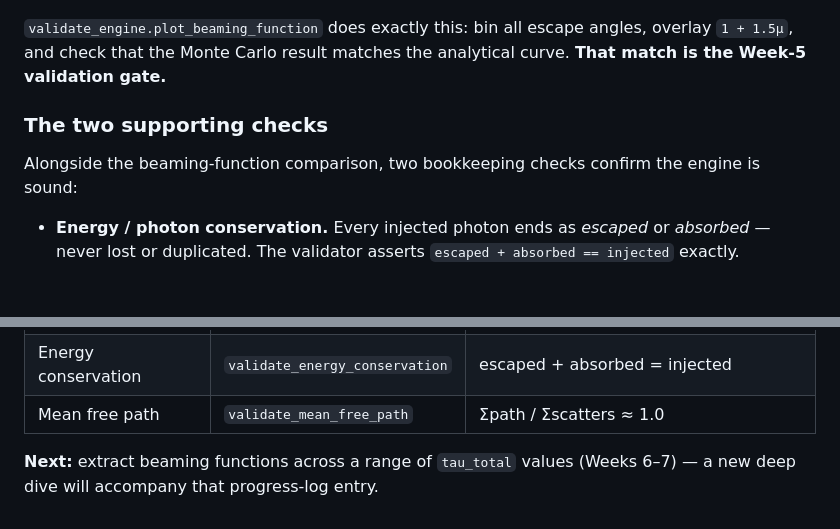
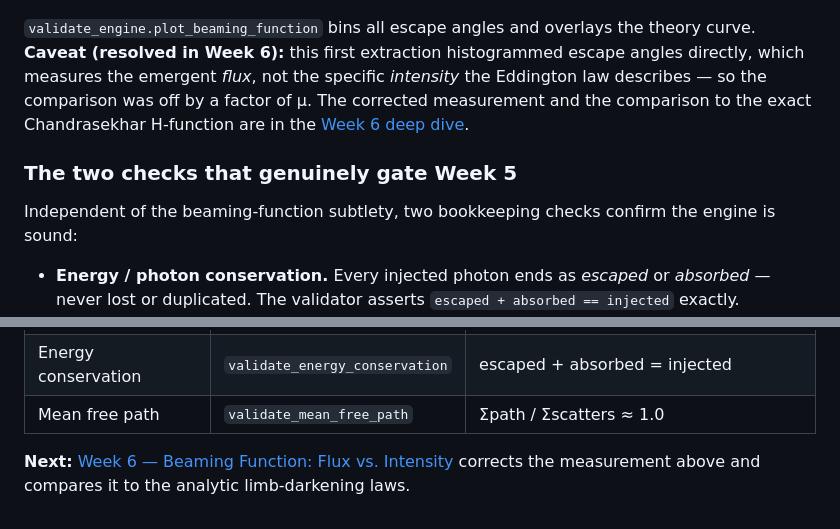
Before and after one commit to Ameya-bit/mc-radiative-transfer, a Markdown page: docs/deep-dives/week-5-validation.md, 2 parts joined by grey strips. Rendered like a GitHub page; blank space fills up the shorter version.

```diff
--- a/docs/deep-dives/week-5-validation.md
+++ b/docs/deep-dives/week-5-validation.md
@@ -28,11 +28,15 @@ So the surface looks **darker at the limb** and **brighter face-on**. This is "l
 
 ![Beaming function](figures/08_beaming_function.png)
 
-`validate_engine.plot_beaming_function` does exactly this: bin all escape angles, overlay `1 + 1.5μ`, and check that the Monte Carlo result matches the analytical curve. **That match is the Week-5 validation gate.**
+`validate_engine.plot_beaming_function` bins all escape angles and overlays the theory curve.
+**Caveat (resolved in Week 6):** this first extraction histogrammed escape angles directly,
+which measures the emergent *flux*, not the specific *intensity* the Eddington law describes —
+so the comparison was off by a factor of μ. The corrected measurement and the comparison to the
+exact Chandrasekhar H-function are in the [Week 6 deep dive](week-6-beaming-function-correction.md).
 
-### The two supporting checks
+### The two checks that genuinely gate Week 5
 
-Alongside the beaming-function comparison, two bookkeeping checks confirm the engine is sound:
+Independent of the beaming-function subtlety, two bookkeeping checks confirm the engine is sound:
 
 - **Energy / photon conservation.** Every injected photon ends as *escaped* or *absorbed* — never lost or duplicated. The validator asserts `escaped + absorbed == injected` exactly.
 - **Mean free path.** Total path length ÷ total scatters ≈ **1.0** optical depth, confirming the `−ln(U)` step sampling from [Weeks 1–2](weeks-1-2-sampling-primitives.md) behaves correctly in the assembled engine.
@@ -57,5 +61,5 @@ That difference is the scientific output of the project. Everything in these dee
 | Energy conservation | `validate_energy_conservation` | escaped + absorbed = injected |
 | Mean free path | `validate_mean_free_path` | Σpath / Σscatters ≈ 1.0 |
 
-**Next:** extract beaming functions across a range of `tau_total` values (Weeks 6–7) — a new
-deep dive will accompany that progress-log entry.
+**Next:** [Week 6 — Beaming Function: Flux vs. Intensity](week-6-beaming-function-correction.md)
+corrects the measurement above and compares it to the analytic limb-darkening laws.
```
Also changed, not shown: README.md (+59 -19 lines), docs/deep-dives/week-6-beaming-function-correction.md (added, +117 -0 lines), data/beaming_convergence.png (added), data/beaming_function.png, 7 other files.
